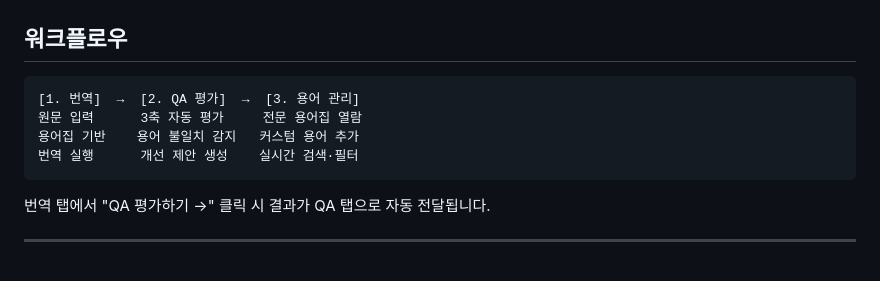
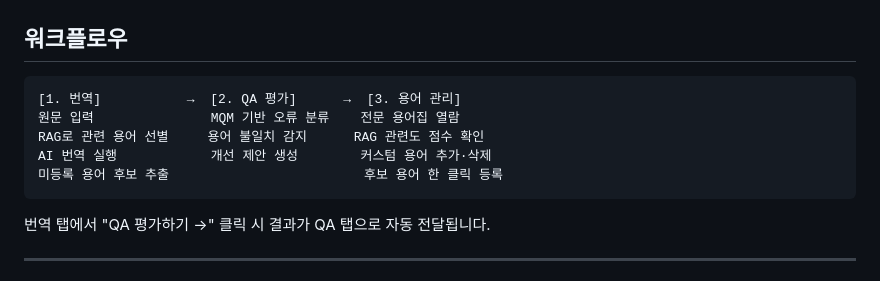
Before and after one commit to jhr122333/translation-qa, a Markdown page: README.md, the part around the change. GitHub-like rendering.

Commit message:
docs: 워크플로우에 RAG 및 자동 용어 추출 단계 반영
Co-Authored-By: Claude Sonnet 4.6 <noreply@anthropic.com>

````diff
--- a/README.md
+++ b/README.md
@@ -9,10 +9,11 @@
 ## 워크플로우
 
 ```
-[1. 번역]  →  [2. QA 평가]  →  [3. 용어 관리]
-원문 입력      3축 자동 평가     전문 용어집 열람
-용어집 기반    용어 불일치 감지   커스텀 용어 추가
-번역 실행      개선 제안 생성    실시간 검색·필터
+[1. 번역]           →  [2. QA 평가]      →  [3. 용어 관리]
+원문 입력               MQM 기반 오류 분류    전문 용어집 열람
+RAG로 관련 용어 선별     용어 불일치 감지      RAG 관련도 점수 확인
+AI 번역 실행            개선 제안 생성        커스텀 용어 추가·삭제
+미등록 용어 후보 추출                         후보 용어 한 클릭 등록
 ```
 
 번역 탭에서 "QA 평가하기 →" 클릭 시 결과가 QA 탭으로 자동 전달됩니다.
````
